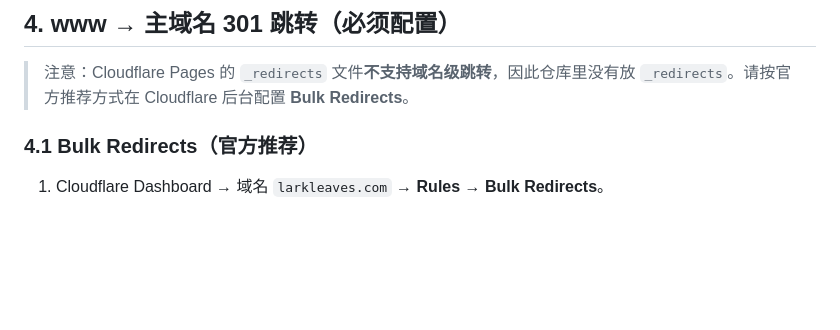
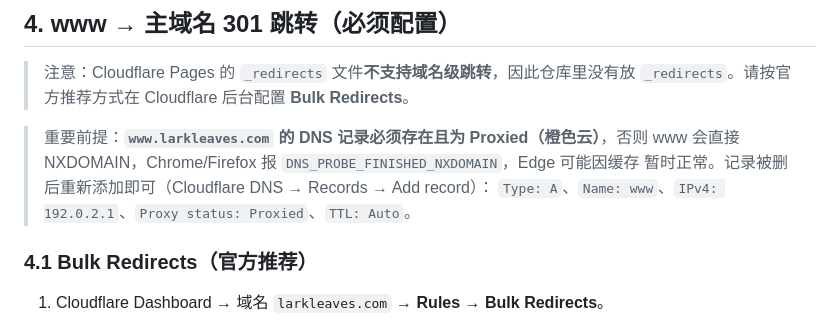
Before and after one commit to LeonLyon/larkleaves_website, a Markdown page: DEPLOYMENT.md, the part around the change. Drawn GitHub-style; blank space fills up the shorter version.

Commit message:
Docs: note www DNS record must exist and be proxied for the apex redirect

```diff
--- a/DEPLOYMENT.md
+++ b/DEPLOYMENT.md
@@ -44,6 +44,11 @@
 
 > 注意：Cloudflare Pages 的 `_redirects` 文件**不支持域名级跳转**，因此仓库里没有放
 > `_redirects`。请按官方推荐方式在 Cloudflare 后台配置 **Bulk Redirects**。
+
+> 重要前提：**`www.larkleaves.com` 的 DNS 记录必须存在且为 Proxied（橙色云）**，否则
+> www 会直接 NXDOMAIN，Chrome/Firefox 报 `DNS_PROBE_FINISHED_NXDOMAIN`，Edge 可能因缓存
+> 暂时正常。记录被删后重新添加即可（Cloudflare DNS → Records → Add record）：
+> `Type: A`、`Name: www`、`IPv4: 192.0.2.1`、`Proxy status: Proxied`、`TTL: Auto`。
 
 ### 4.1 Bulk Redirects（官方推荐）
 
```
